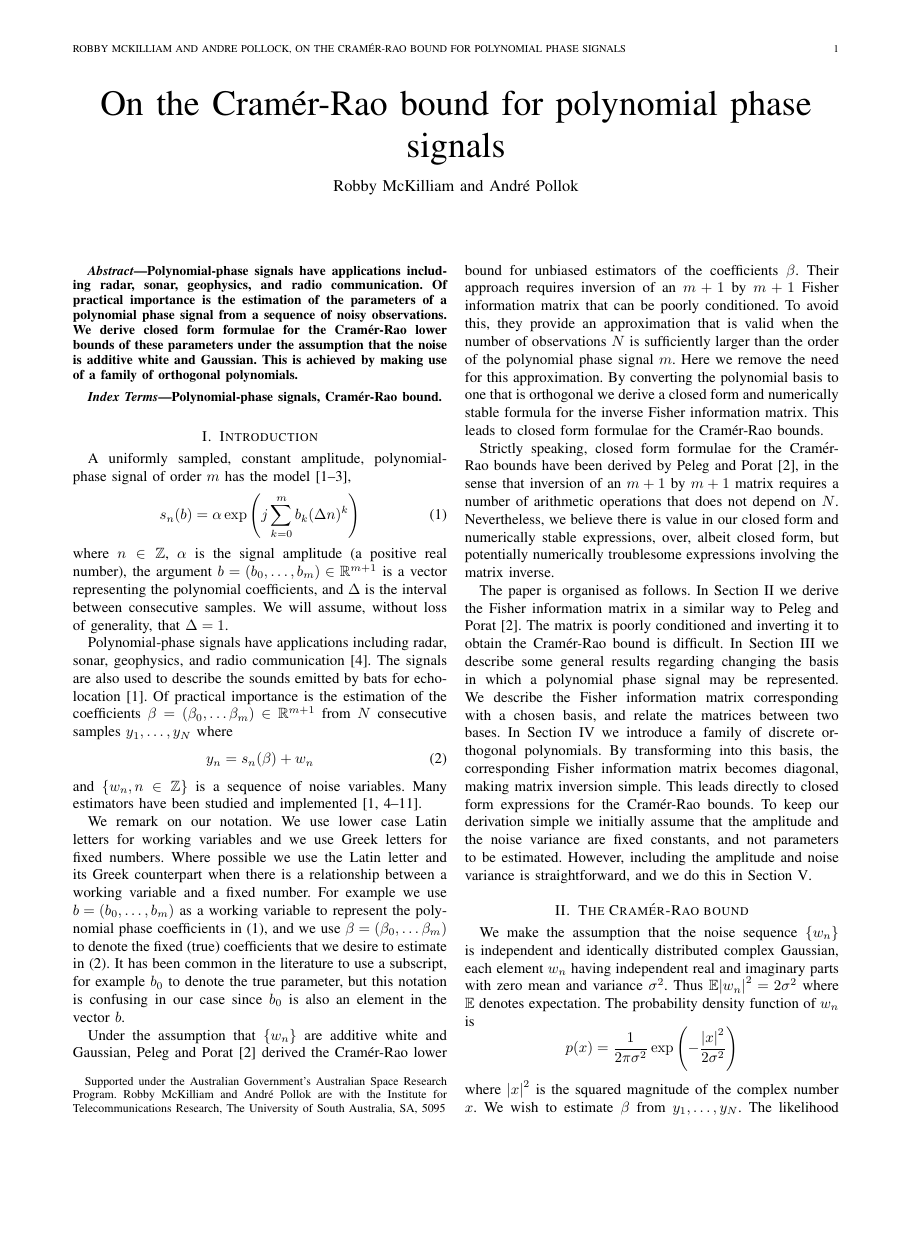
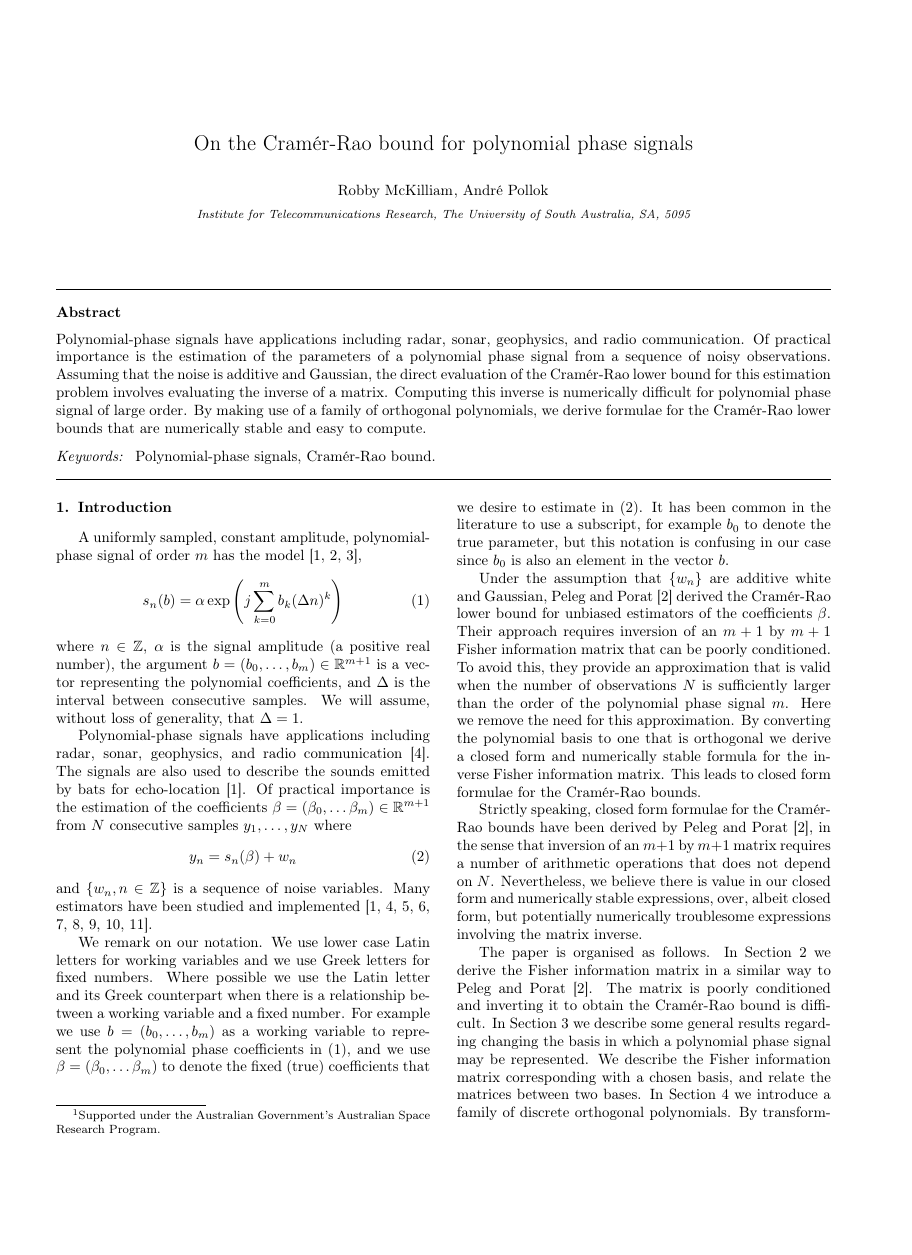
Before and after one commit to robbymckilliam/polynomialphasecrbs, a LaTeX paper (paper.tex): page 1 of 4, the shorter picture padded with empty space. Compiled offline with pdfLaTeX.

Commit message:
added to elsev

```diff
--- a/paper.tex
+++ b/paper.tex
@@ -9,31 +14,25 @@
+\begin{frontmatter}
 
 \title{On the Cram\'{e}r-Rao bound for polynomial phase signals}
 
-\author{Robby McKilliam and Andr\'{e} Pollok%
-\thanks{Supported under the Australian Government's Australian Space Research Program.
-Robby McKilliam and Andr\'{e} Pollok are with the Institute for Telecommunications Research, The University of South Australia, SA, 5095}
-}
-% The paper headers
-\markboth{Robby McKilliam and Andre Pollock, On the Cram\'{e}r-Rao bound for polynomial phase signals}%
-{DRAFT \today}
+\author{Robby McKilliam}
+\author{Andr\'{e} Pollok}
+\address{Institute for Telecommunications Research, The University of South Australia, SA, 5095}
+\fntext[asrp]{Supported under the Australian Government's Australian Space Research Program.}
 
-
-
-% make the title area
-\maketitle
 
 
 \begin{abstract}
 Polynomial-phase signals have applications including radar, sonar, geophysics, and radio communication.  Of practical importance is the estimation of the parameters of a polynomial phase signal from a sequence of noisy observations.
-%Assuming that the noise is additive and Gaussian,  Peleg and Porat approximated the Cram\'{e}r-Rao bound for this estimation problem.  The approximation is accurate when the number of observations is sufficiently larger than the order of the polynomial phase signal.
-We derive closed form formulae for the Cram\'{e}r-Rao  lower bounds of these parameters under the assumption that the noise is additive white and Gaussian.  This is achieved by making use of a family of orthogonal polynomials.
+Assuming that the noise is additive and Gaussian, the direct evaluation of the Cram\'{e}r-Rao lower bound for this estimation problem involves evaluating the inverse of a matrix.  Computing this inverse is numerically difficult for polynomial phase signal of large order.  By making use of a family of orthogonal polynomials, we derive formulae for the Cram\'{e}r-Rao lower bounds that are numerically stable and easy to compute.
 \end{abstract}
 
-\begin{IEEEkeywords}
+\begin{keyword}
 Polynomial-phase signals, Cram\'{e}r-Rao bound.
-\end{IEEEkeywords}
+\end{keyword}
 
 
+\end{frontmatter}
 
 \section{Introduction}
 
```
Also changed, not shown: defs.tex (+1 -25 lines), paper.tex (13 more changed lines).
